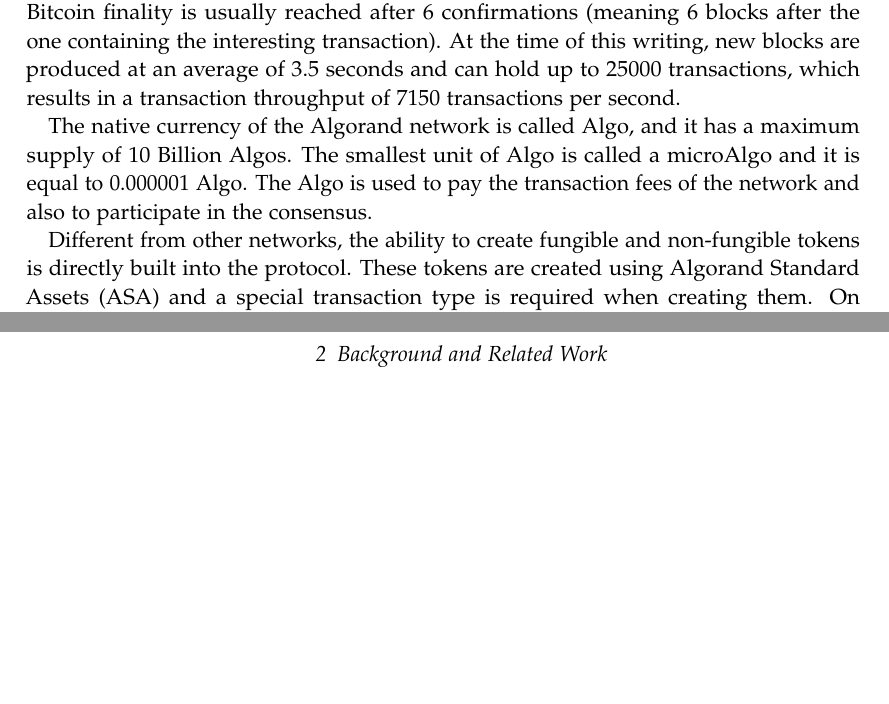
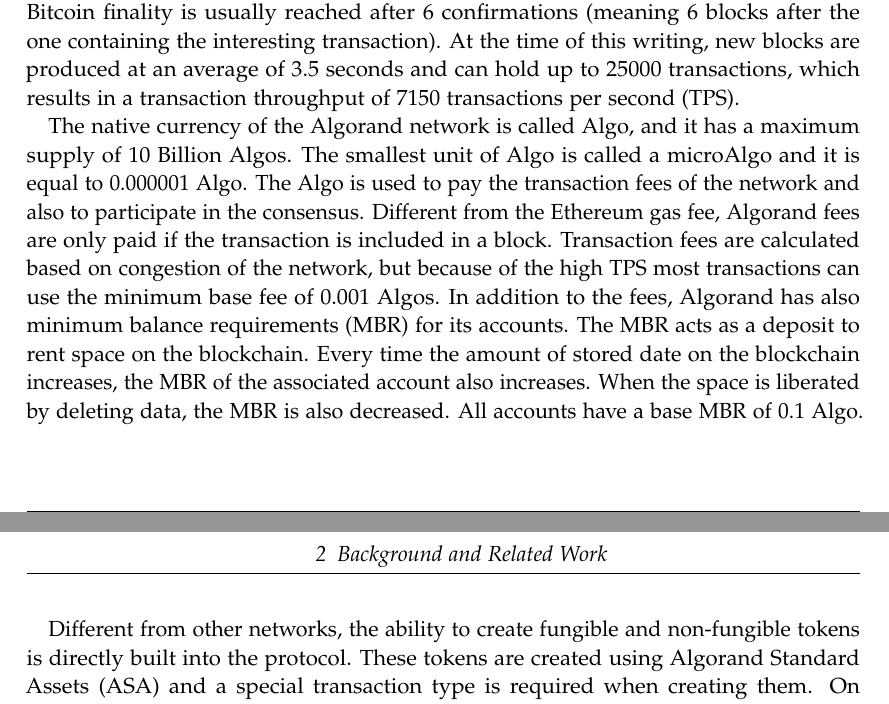
Before and after one commit to denispaluca/msc-thesis, a LaTeX thesis (main.tex, which reads chapters/02_background.tex): two parts of pages 13 and 14 of 22, joined at a grey line, cut so that both start at the same text, the shorter picture padded with empty space. Compiled offline with pdfLaTeX.

Commit message:
Add mbr information to algorand bg

```diff
--- a/chapters/02_background.tex
+++ b/chapters/02_background.tex
@@ -35,9 +35,9 @@
 In the next section we will explore the Algorand blockchain network, its smart contracts, how it handles the previously mentioned vulnerabilities and which vulnerabilities are specific to it.
 
 \section{Algorand}
-Algorand was initially proposed in 2017 by Chen et al. \cite{chen_algorand_2017}. It sought to improve on previous networks by solving the scalability trilemma, which states that a blockchain network can only have two of the following three properties: security, scalability and decentralization. This is due to the fact that previous networks relied on a consensus mechanism that was computationally expensive and thus limited the transaction throughput of the network. Algorand solved this problem by introducing a new consensus mechanism called \textit{pure proof-of-stake}. This consensus mechanism has the advantage of being computationally inexpensive and thus allows the network to scale. The network is permissionless, which means that anyone can participate in the consensus and thus the network is decentralized. The consensus mechanism is also byzantine fault tolerant, which means that it can tolerate up to 1/3 of the nodes in the network being malicious. This means that the network can still function even if up to 1/3 of the nodes in the network are malicious. According to the authors, the possibility of a fork in the network is 10\textsuperscript{-18}, meaning the network achieves instant finality of a transaction, from the moment it enters the ledger. Different from Bitcoin where the finality of a transaction is probabilistic and it increases as more blocks are added to the chain. For Bitcoin finality is usually reached after 6 confirmations (meaning 6 blocks after the one containing the interesting transaction). At the time of this writing, new blocks are produced at an average of 3.5 seconds and can hold up to 25000 transactions, which results in a transaction throughput of 7150 transactions per second.
+Algorand was initially proposed in 2017 by Chen et al. \cite{chen_algorand_2017}. It sought to improve on previous networks by solving the scalability trilemma, which states that a blockchain network can only have two of the following three properties: security, scalability and decentralization. This is due to the fact that previous networks relied on a consensus mechanism that was computationally expensive and thus limited the transaction throughput of the network. Algorand solved this problem by introducing a new consensus mechanism called \textit{pure proof-of-stake}. This consensus mechanism has the advantage of being computationally inexpensive and thus allows the network to scale. The network is permissionless, which means that anyone can participate in the consensus and thus the network is decentralized. The consensus mechanism is also byzantine fault tolerant, which means that it can tolerate up to 1/3 of the nodes in the network being malicious. This means that the network can still function even if up to 1/3 of the nodes in the network are malicious. According to the authors, the possibility of a fork in the network is 10\textsuperscript{-18}, meaning the network achieves instant finality of a transaction, from the moment it enters the ledger. Different from Bitcoin where the finality of a transaction is probabilistic and it increases as more blocks are added to the chain. For Bitcoin finality is usually reached after 6 confirmations (meaning 6 blocks after the one containing the interesting transaction). At the time of this writing, new blocks are produced at an average of 3.5 seconds and can hold up to 25000 transactions, which results in a transaction throughput of 7150 transactions per second (TPS).
 
-The native currency of the Algorand network is called Algo, and it has a maximum supply of 10 Billion Algos. The smallest unit of Algo is called a microAlgo and it is equal to 0.000001 Algo. The Algo is used to pay the transaction fees of the network and also to participate in the consensus.
+The native currency of the Algorand network is called Algo, and it has a maximum supply of 10 Billion Algos. The smallest unit of Algo is called a microAlgo and it is equal to 0.000001 Algo. The Algo is used to pay the transaction fees of the network and also to participate in the consensus. Different from the Ethereum gas fee, Algorand fees are only paid if the transaction is included in a block. Transaction fees are calculated based on congestion of the network, but because of the high TPS most transactions can use the minimum base fee of 0.001 Algos. In addition to the fees, Algorand has also minimum balance requirements (MBR) for its accounts. The MBR acts as a deposit to rent space on the blockchain. Every time the amount of stored date on the blockchain increases, the MBR of the associated account also increases. When the space is liberated by deleting data, the MBR is also decreased. All accounts have a base MBR of 0.1 Algo.
 
 Different from other networks, the ability to create fungible and non-fungible tokens is directly built into the protocol. These tokens are created using Algorand Standard Assets (ASA) and a special transaction type is required when creating them. On other blockchains a smart contract is required to represent these tokens. Similarly, in Algorand you could have a smart contract to create and control the tokens, but it is not mandatory.
 
```
